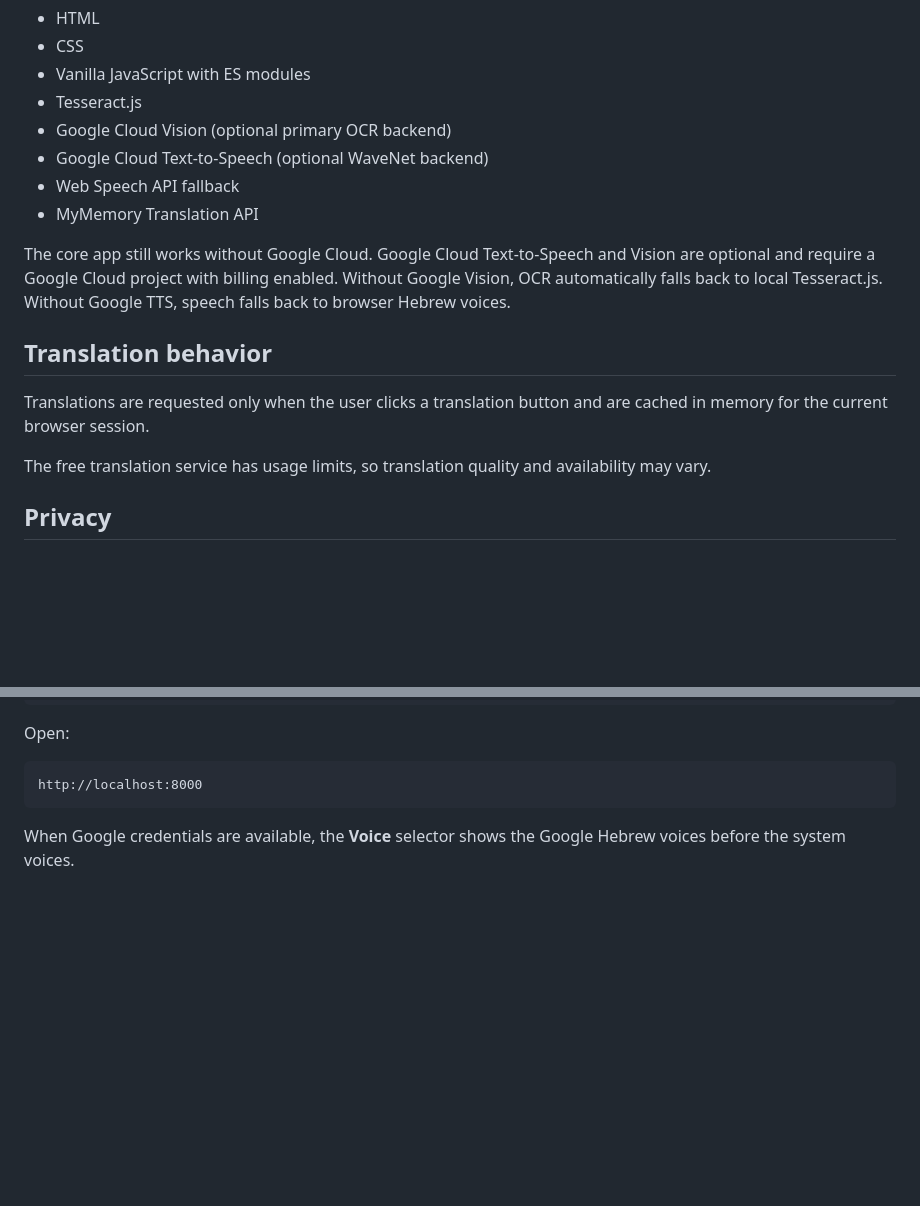
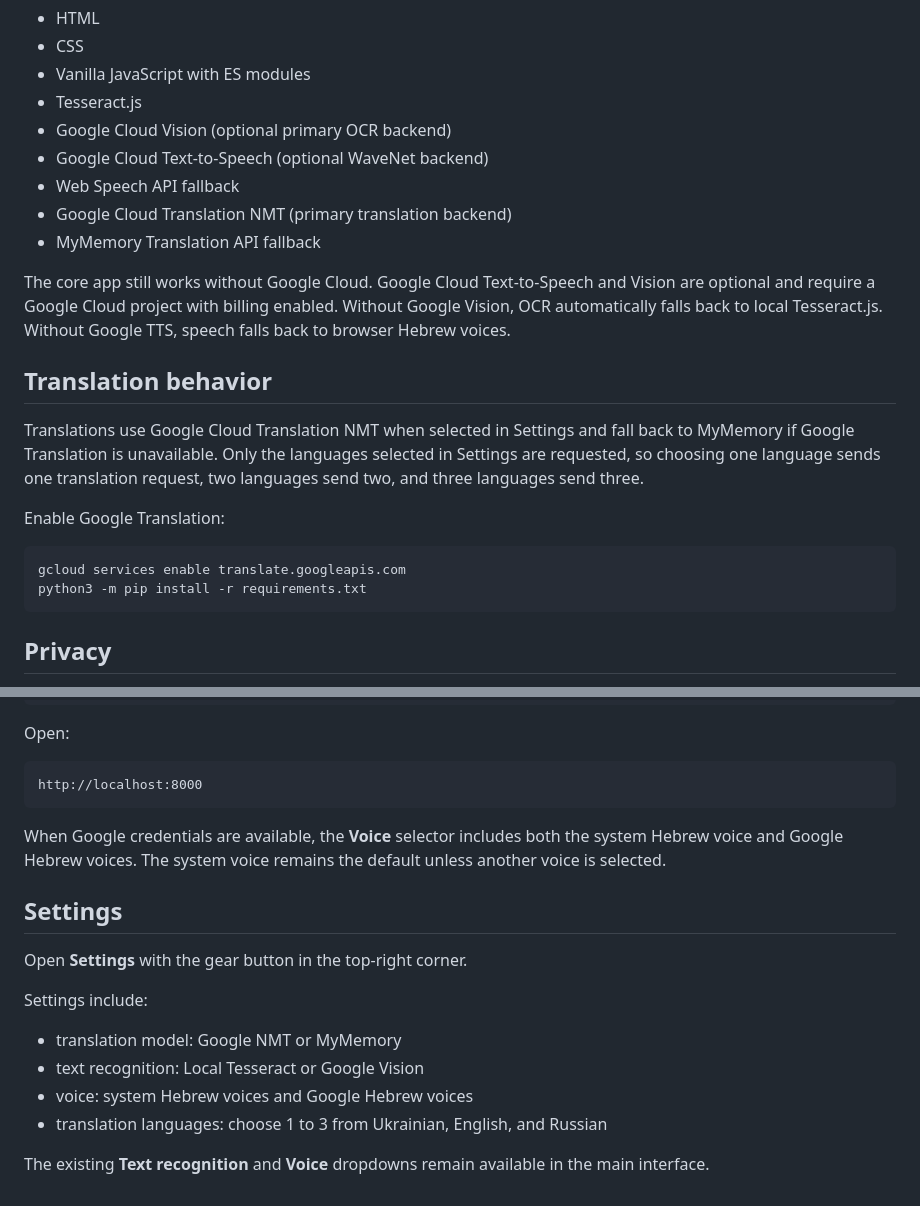
Before and after one commit to alalexen/reader, a Markdown page: README.md, 2 parts joined by grey strips. Drawn GitHub-style; blank space fills up the shorter version.

Commit message:
Document Google NMT and settings

````diff
--- a/README.md
+++ b/README.md
@@ -107,15 +107,21 @@ Edit the files in VS Code or another editor and refresh `http://localhost:8000`
 - Google Cloud Vision (optional primary OCR backend)
 - Google Cloud Text-to-Speech (optional WaveNet backend)
 - Web Speech API fallback
-- MyMemory Translation API
+- Google Cloud Translation NMT (primary translation backend)
+- MyMemory Translation API fallback
 
 The core app still works without Google Cloud. Google Cloud Text-to-Speech and Vision are optional and require a Google Cloud project with billing enabled. Without Google Vision, OCR automatically falls back to local Tesseract.js. Without Google TTS, speech falls back to browser Hebrew voices.
 
 ## Translation behavior
 
-Translations are requested only when the user clicks a translation button and are cached in memory for the current browser session.
+Translations use Google Cloud Translation NMT when selected in Settings and fall back to MyMemory if Google Translation is unavailable. Only the languages selected in Settings are requested, so choosing one language sends one translation request, two languages send two, and three languages send three.
 
-The free translation service has usage limits, so translation quality and availability may vary.
+Enable Google Translation:
+
+```bash
+gcloud services enable translate.googleapis.com
+python3 -m pip install -r requirements.txt
+```
 
 ## Privacy
 
@@ -251,4 +257,18 @@ Open:
 http://localhost:8000
 ```
 
-When Google credentials are available, the **Voice** selector shows the Google Hebrew voices before the system voices.
+When Google credentials are available, the **Voice** selector includes both the system Hebrew voice and Google Hebrew voices. The system voice remains the default unless another voice is selected.
+
+
+## Settings
+
+Open **Settings** with the gear button in the top-right corner.
+
+Settings include:
+
+- translation model: Google NMT or MyMemory
+- text recognition: Local Tesseract or Google Vision
+- voice: system Hebrew voices and Google Hebrew voices
+- translation languages: choose 1 to 3 from Ukrainian, English, and Russian
+
+The existing **Text recognition** and **Voice** dropdowns remain available in the main interface.
````
